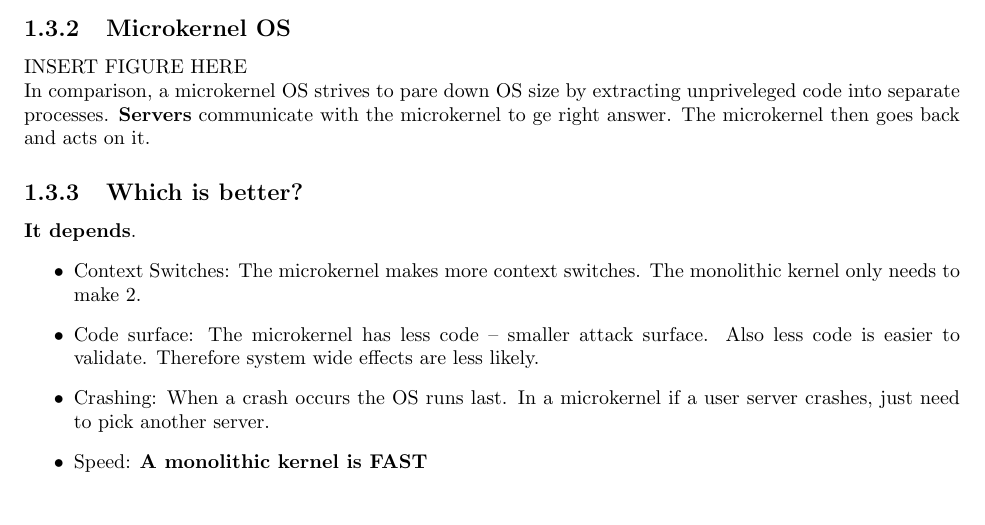
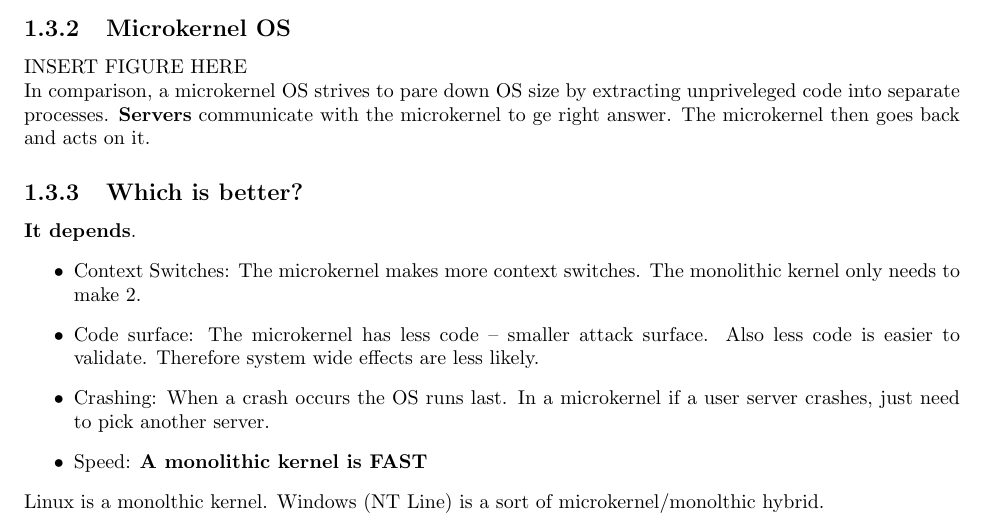
Before and after one commit to teirm/cs1550_notes, a LaTeX document (section_2/section_2.tex): part of page 3 of 3, cut so that both start at the same text. Compiled offline with pdfLaTeX.

Commit message:
Finished OS design notes

```diff
--- a/section_2/section_2.tex
+++ b/section_2/section_2.tex
@@ -117,6 +117,7 @@ goes back and acts on it.
 			need to pick another server.
 	\item Speed: \textbf{A monolithic kernel is FAST}
 	\end{itemize}
+Linux is a monolthic kernel.  Windows (NT Line) is a sort of microkernel/monolthic hybrid.
 
 
 \end{document}
```
Also changed, not shown: base_file/cs1550_notes.pdf, 6 other files.
